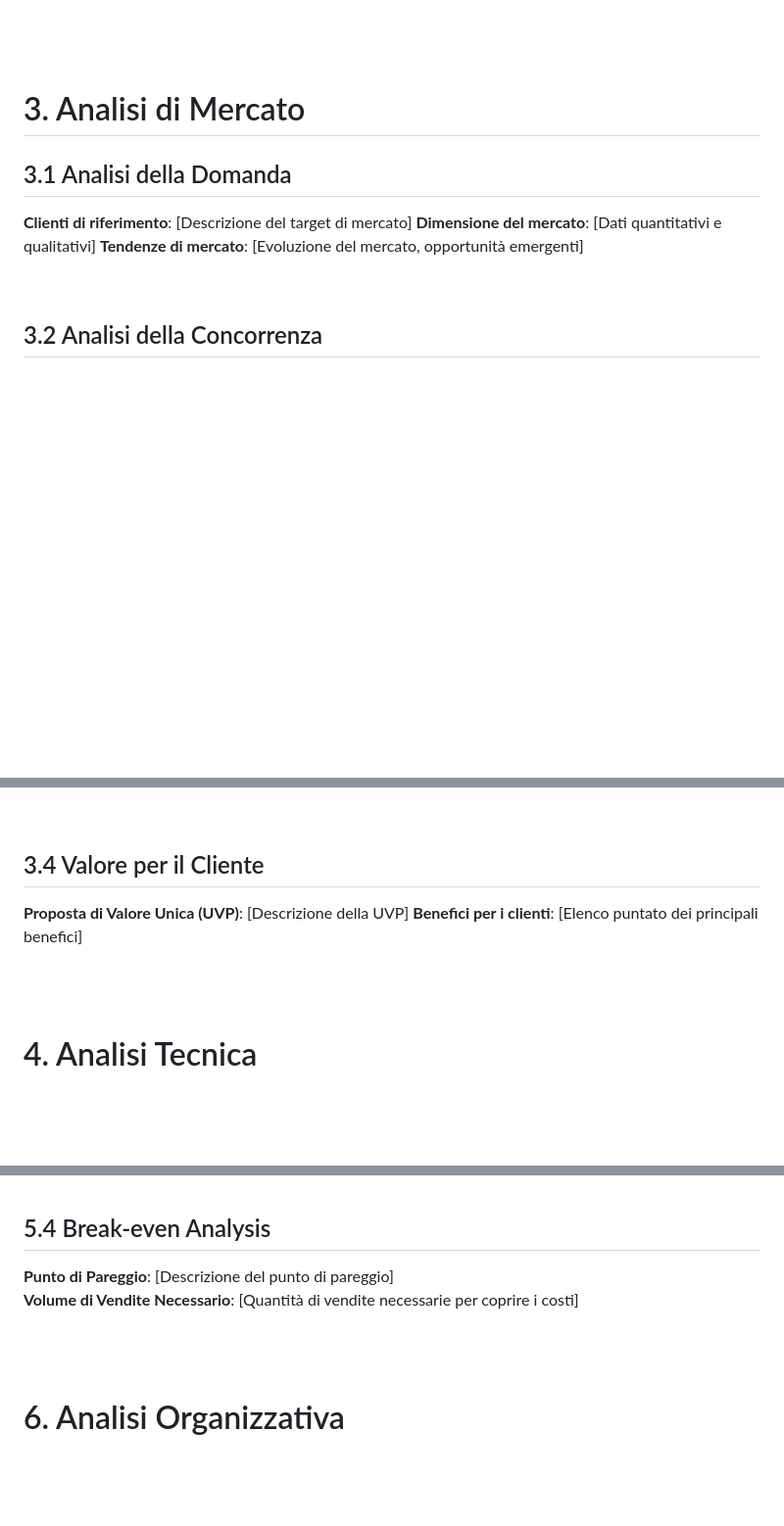
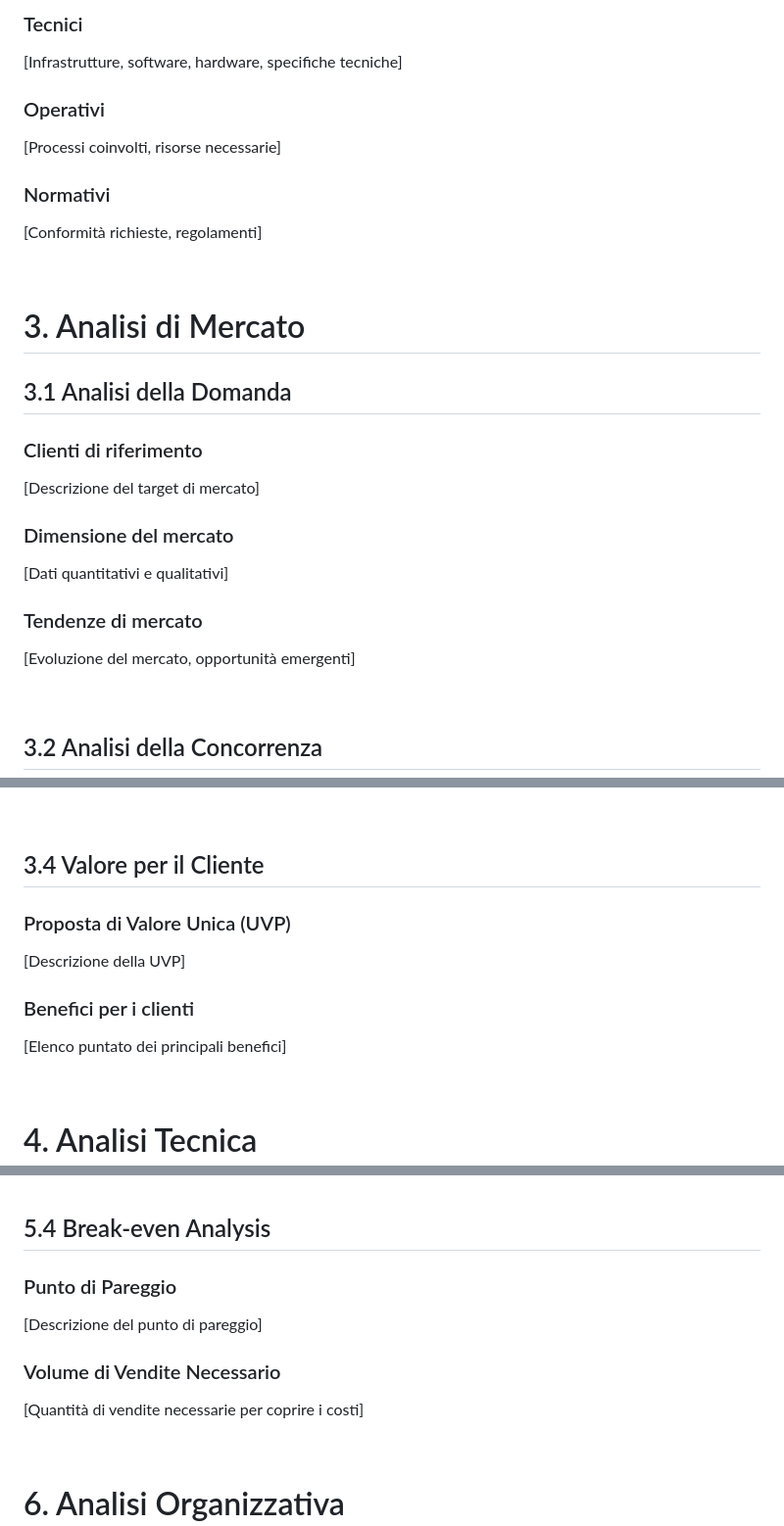
Before and after one commit to CICCIOSGAMINO/example-gpoi, a Markdown page: docs/fattibilita/README.md, 3 parts joined by grey strips. Shown at 98% size. Rendered like a GitHub page; blank space fills up the shorter version.

```diff
--- a/docs/fattibilita/README.md
+++ b/docs/fattibilita/README.md
@@ -43,12 +66,27 @@ v0.0.1 - 05/10/25
 
-<br><br>
+### Tecnici
+[Infrastrutture, software, hardware, specifiche tecniche]
+
+### Operativi
+[Processi coinvolti, risorse necessarie]
+
+### Normativi
+[Conformità richieste, regolamenti]
+
+<br>
 
 # 3. Analisi di Mercato
 
 ## 3.1 Analisi della Domanda
-**Clienti di riferimento**: [Descrizione del target di mercato]
-**Dimensione del mercato**: [Dati quantitativi e qualitativi]
-**Tendenze di mercato**: [Evoluzione del mercato, opportunità emergenti]
+
+### Clienti di riferimento
+[Descrizione del target di mercato]
+
+### Dimensione del mercato
+[Dati quantitativi e qualitativi]
+
+### Tendenze di mercato
+[Evoluzione del mercato, opportunità emergenti]
 
 <br>
 
@@ -73,10 +111,14 @@ Tabella SWOT:
 <br>
 
 ## 3.4 Valore per il Cliente
-**Proposta di Valore Unica (UVP)**: [Descrizione della UVP]
-**Benefici per i clienti**: [Elenco puntato dei principali benefici]
 
-<br><br>
+### Proposta di Valore Unica (UVP)
+[Descrizione della UVP]
+
+### Benefici per i clienti
+[Elenco puntato dei principali benefici]
+
+<br>
 
 # 4. Analisi Tecnica
 
@@ -147,11 +203,13 @@ Tabella SWOT:
 <br>
 
 ## 5.4 Break-even Analysis
-**Punto di Pareggio**: [Descrizione del punto di pareggio]
+
+### Punto di Pareggio
+[Descrizione del punto di pareggio]
+### Volume di Vendite Necessario
+[Quantità di vendite necessarie per coprire i costi]
+
 <br>
-**Volume di Vendite Necessario**: [Quantità di vendite necessarie per coprire i costi]
-
-<br><br>
 
 # 6. Analisi Organizzativa
 
```
Also changed, not shown: other parts of docs/fattibilita/README.md (+102 -72 lines), README.md (+3 -2 lines), src/milesi_scainelli_cominelli/cyber_resilience_act.md (added, +66 -0 lines).
